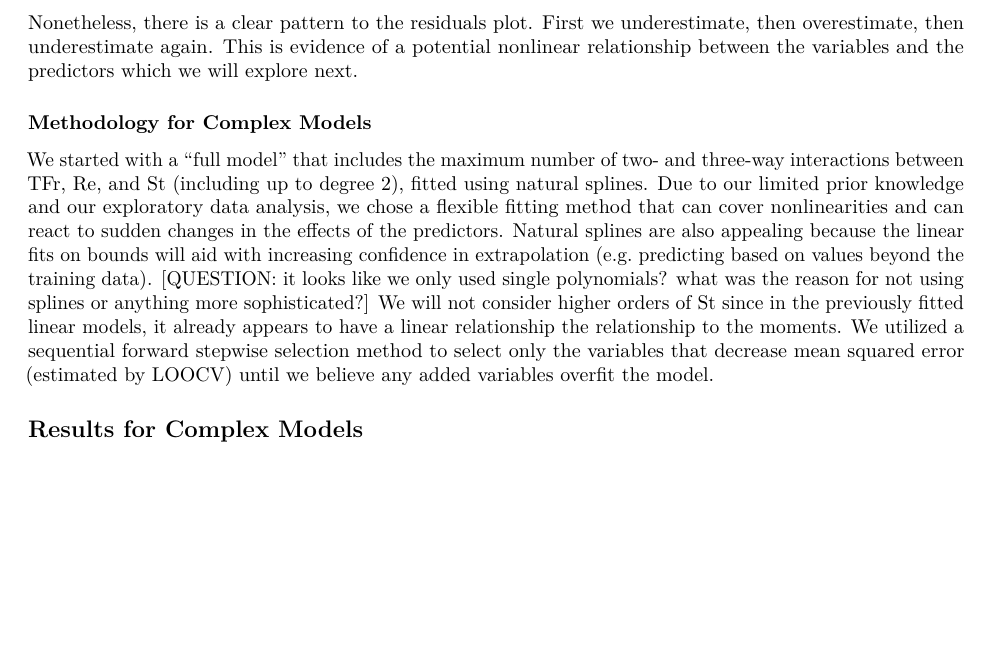
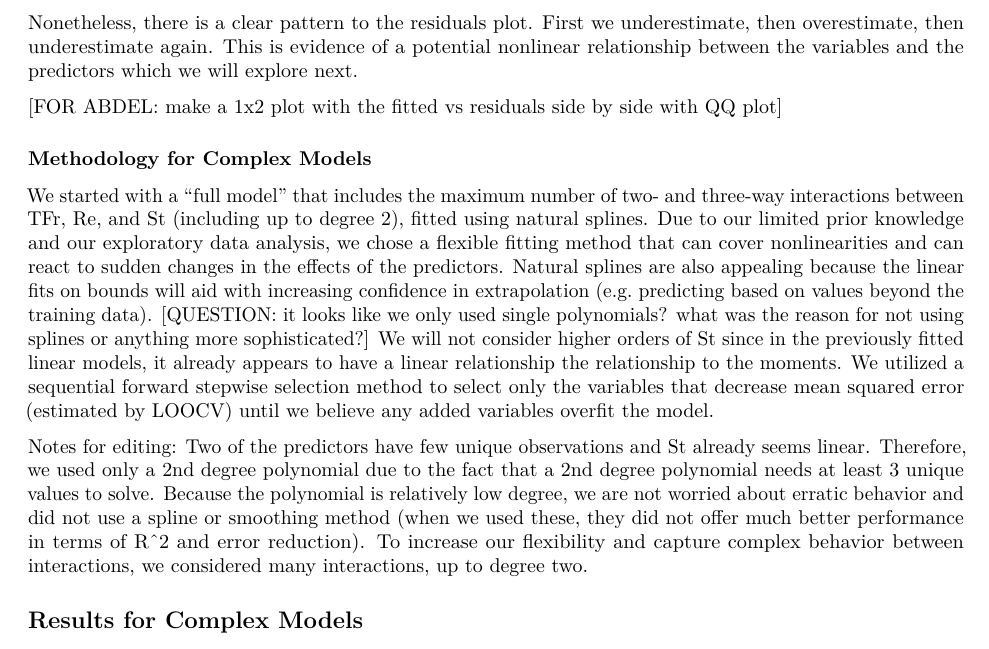
Before and after one commit to jeremiah-hodges/sta325-casestudy, an R Markdown document (written_report_with_narrative.Rmd): part of page 3 of 3, cut so that both start at the same text, the shorter picture padded with empty space. Rendered offline with R 4.5, knitr and Pandoc, then LaTeX, with nearby package versions; code that draws random numbers runs with fixed seeds of ours.

Commit message:
notes on complex model methodology. will finish tonight

````diff
--- a/written_report_with_narrative.Rmd
+++ b/written_report_with_narrative.Rmd
@@ -115,9 +115,14 @@ p1<-plot(full_linear_E1,which=1)
 ```
 Nonetheless, there is a clear pattern to the residuals plot. First we underestimate, then overestimate, then underestimate again. This is evidence of a potential nonlinear relationship between the variables and the predictors which we will explore next.
 
+[FOR ABDEL: make a 1x2 plot with the fitted vs residuals side by side with QQ plot]
+
 ### Methodology for Complex Models
 
 We started with a "full model" that includes the maximum number of two- and three-way interactions between TFr, Re, and St (including up to degree 2), fitted using natural splines. Due to our limited prior knowledge and our exploratory data analysis, we chose a flexible fitting method that can cover nonlinearities and can react to sudden changes in the effects of the predictors. Natural splines are also appealing because the linear fits on bounds will aid with increasing confidence in extrapolation (e.g. predicting based on values beyond the training data). [QUESTION: it looks like we only used single polynomials? what was the reason for not using splines or anything more sophisticated?] We will not consider higher orders of St since in the previously fitted linear models, it already appears to have a linear relationship the relationship to the moments. We utilized a sequential forward stepwise selection method to select only the variables that decrease mean squared error (estimated by LOOCV) until we believe any added variables overfit the model.
+
+Notes for editing:
+Two of the predictors have few unique observations and St already seems linear. Therefore, we used only a 2nd degree polynomial due to the fact that a 2nd degree polynomial needs at least 3 unique values to solve. Because the polynomial is relatively low degree, we are not worried about erratic behavior and did not use a spline or smoothing method (when we used these, they did not offer much better performance in terms of R^2 and error reduction). To increase our flexibility and capture complex behavior between interactions, we considered many interactions, up to degree two.
 
 ## Results for Complex Models
 
````
